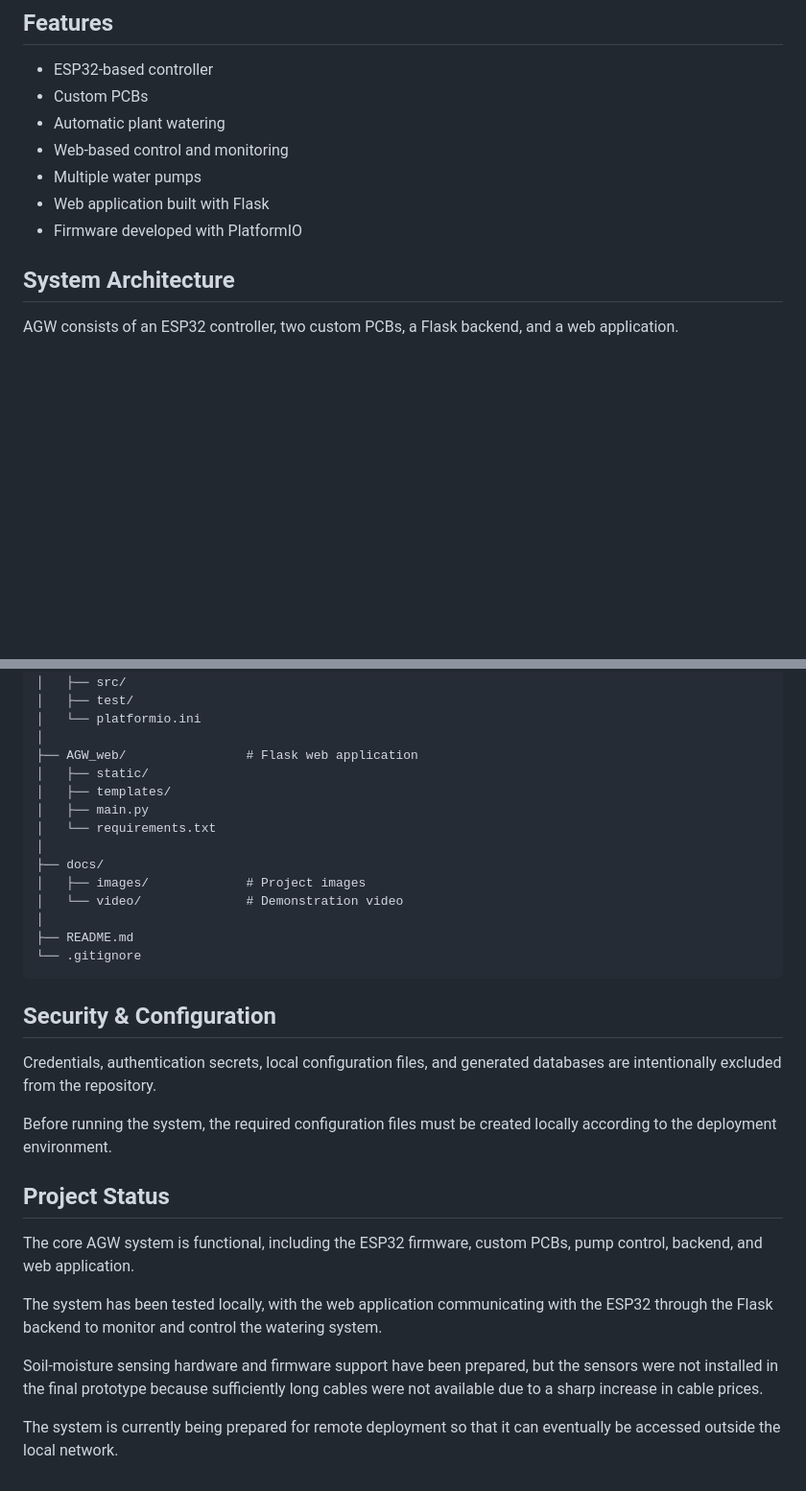
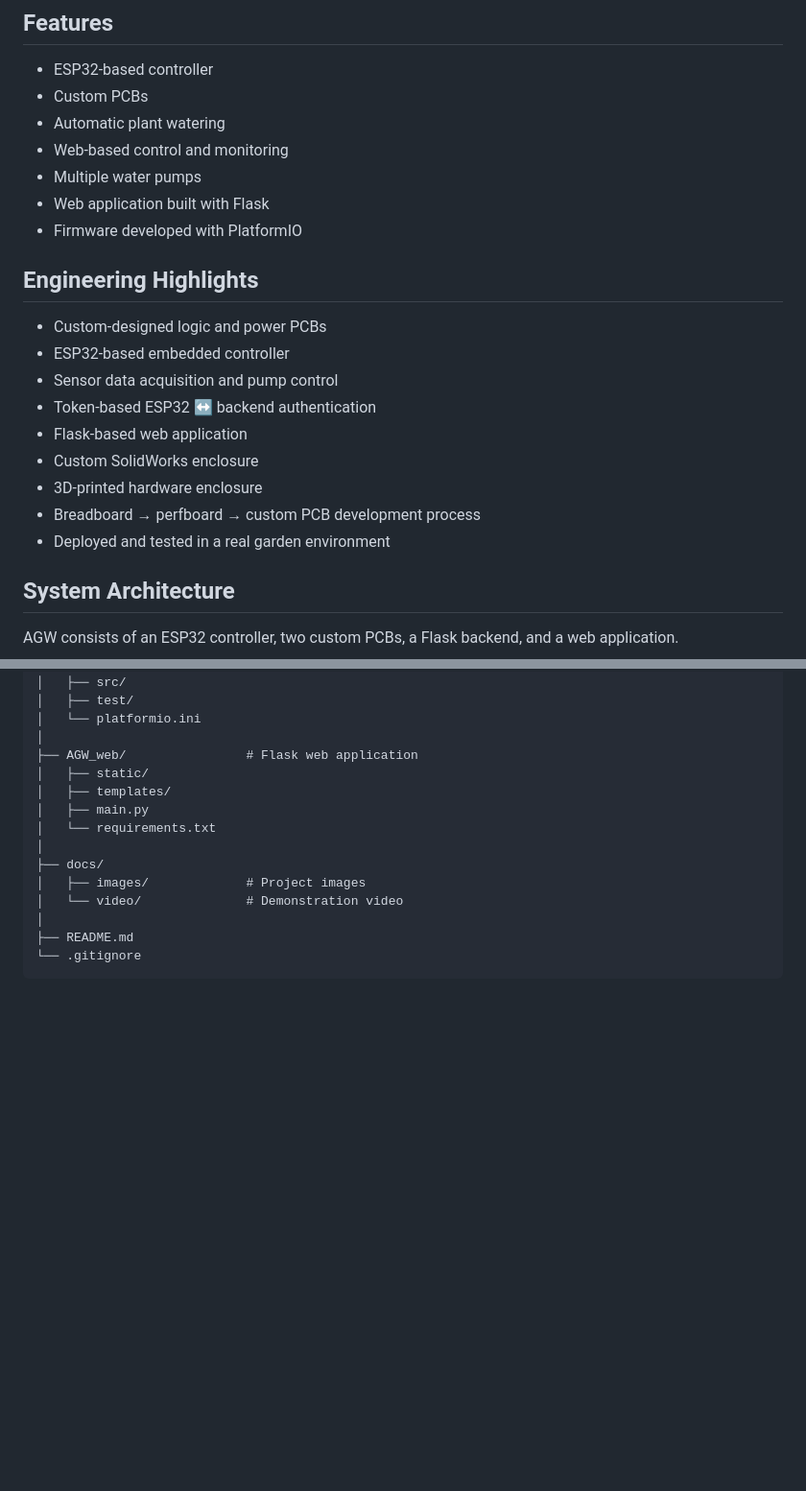
Before and after one commit to ArshakKhoshnevis/AGW-smart-garden-watering, a Markdown page: README.md, 2 parts joined by grey strips. Shown at 96% size. GitHub-like rendering; blank space fills up the shorter version.

Commit message:
Improve project documentation

````diff
--- a/README.md
+++ b/README.md
@@ -38,6 +38,18 @@ The system combines custom-designed PCBs, an ESP32 controller, water pumps, and
 - Multiple water pumps
 - Web application built with Flask
 - Firmware developed with PlatformIO
+
+## Engineering Highlights
+
+- Custom-designed logic and power PCBs
+- ESP32-based embedded controller
+- Sensor data acquisition and pump control
+- Token-based ESP32 ↔ backend authentication
+- Flask-based web application
+- Custom SolidWorks enclosure
+- 3D-printed hardware enclosure
+- Breadboard → perfboard → custom PCB development process
+- Deployed and tested in a real garden environment
 
 ## System Architecture
 
@@ -184,19 +334,3 @@ AGW-GitHub/
 ├── README.md
 └── .gitignore
 ```
-
-## Security & Configuration
-
-Credentials, authentication secrets, local configuration files, and generated databases are intentionally excluded from the repository.
-
-Before running the system, the required configuration files must be created locally according to the deployment environment.
-
-## Project Status
-
-The core AGW system is functional, including the ESP32 firmware, custom PCBs, pump control, backend, and web application.
-
-The system has been tested locally, with the web application communicating with the ESP32 through the Flask backend to monitor and control the watering system.
-
-Soil-moisture sensing hardware and firmware support have been prepared, but the sensors were not installed in the final prototype because sufficiently long cables were not available due to a sharp increase in cable prices.
-
-The system is currently being prepared for remote deployment so that it can eventually be accessed outside the local network.
````
Also changed, not shown: other parts of README.md (+138 -0 lines).
